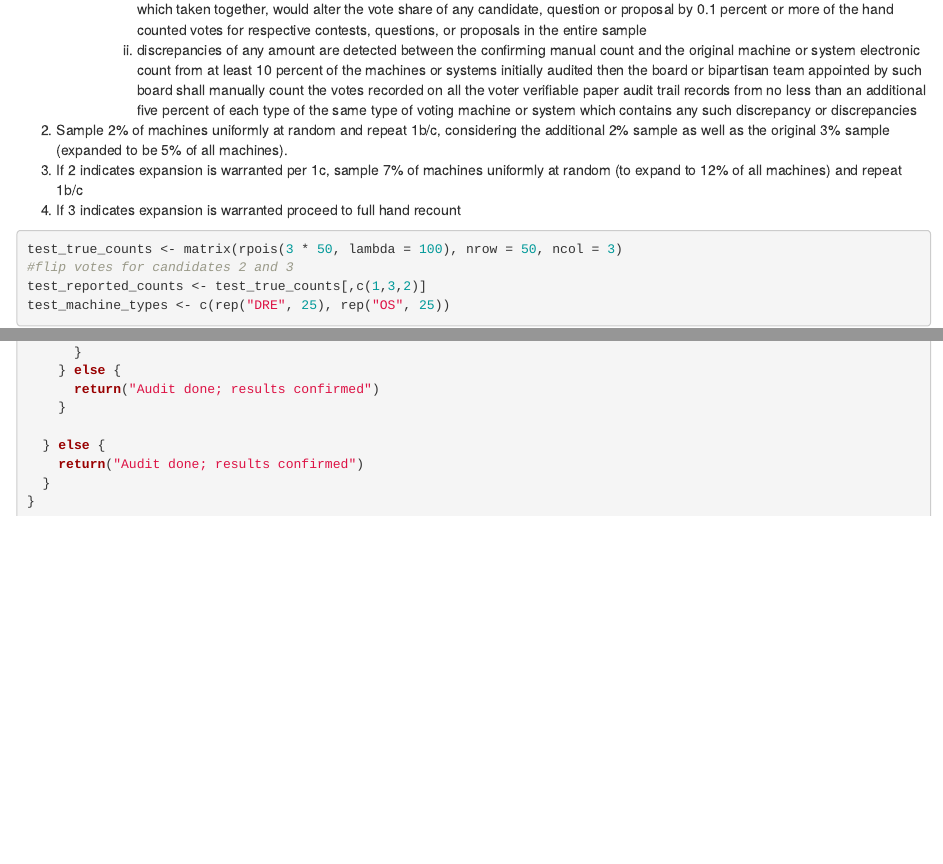
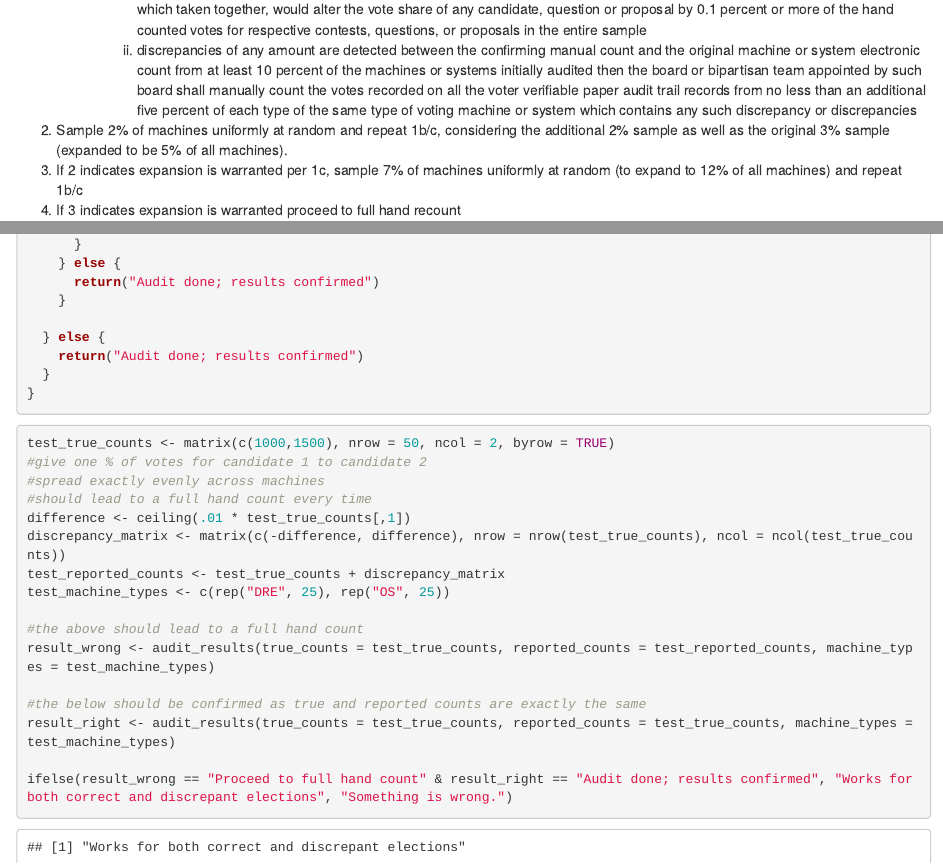
Before and after one commit to spertus/ny-election-audits, an R Markdown document (new_york_audits.Rmd): the page in a window 1100 px wide, from 370 px down, and a second part further down, joined at a grey line. Rendered offline with R 4.5, knitr and Pandoc, with nearby package versions.

Commit message:
added a unit test

````diff
--- a/new_york_audits.Rmd
+++ b/new_york_audits.Rmd
@@ -33,13 +33,6 @@ Summarizing the above into an algorithm, the audits proceed as follows:
 2. Sample 2% of machines uniformly at random and repeat 1b/c, considering the additional 2% sample as well as the original 3% sample (expanded to be 5% of all machines).
 3. If 2 indicates expansion is warranted per 1c, sample 7% of machines uniformly at random (to expand to 12% of all machines) and repeat 1b/c
 4. If 3 indicates expansion is warranted proceed to full hand recount
-
-```{r test data}
-test_true_counts <- matrix(rpois(3 * 50, lambda = 100), nrow = 50, ncol = 3)
-#flip votes for candidates 2 and 3
-test_reported_counts <- test_true_counts[,c(1,3,2)]
-test_machine_types <- c(rep("DRE", 25), rep("OS", 25))
-```
 
 
 ```{r audit function}
@@ -178,6 +171,21 @@ audit_results <- function(true_counts, reported_counts, machine_types){
 }
 ```
 
-```{r run test}
+```{r test function}
+test_true_counts <- matrix(c(1000,1500), nrow = 50, ncol = 2, byrow = TRUE)
+#give one % of votes for candidate 1 to candidate 2
+#spread exactly evenly across machines
+#should lead to a full hand count every time
+difference <- ceiling(.01 * test_true_counts[,1])
+discrepancy_matrix <- matrix(c(-difference, difference), nrow = nrow(test_true_counts), ncol = ncol(test_true_counts))
+test_reported_counts <- test_true_counts + discrepancy_matrix
+test_machine_types <- c(rep("DRE", 25), rep("OS", 25))
 
+#the above should lead to a full hand count
+result_wrong <- audit_results(true_counts = test_true_counts, reported_counts = test_reported_counts, machine_types = test_machine_types)
+
+#the below should be confirmed as true and reported counts are exactly the same
+result_right <- audit_results(true_counts = test_true_counts, reported_counts = test_true_counts, machine_types = test_machine_types)
+
+ifelse(result_wrong == "Proceed to full hand count" & result_right == "Audit done; results confirmed", "Works for both correct and discrepant elections", "Something is wrong.")
 ```
````
